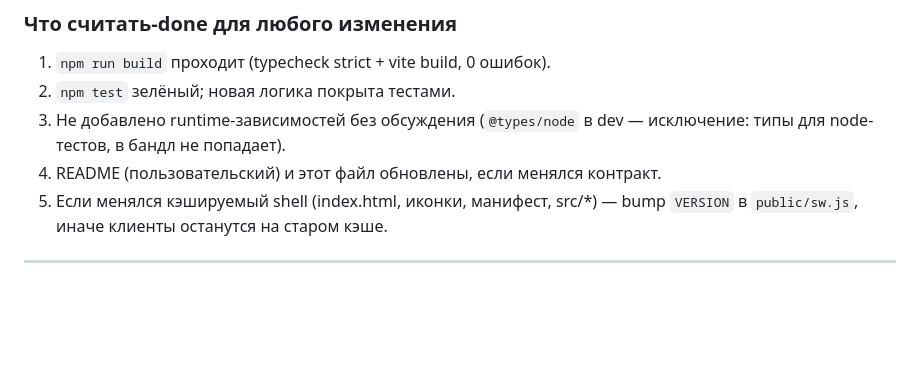
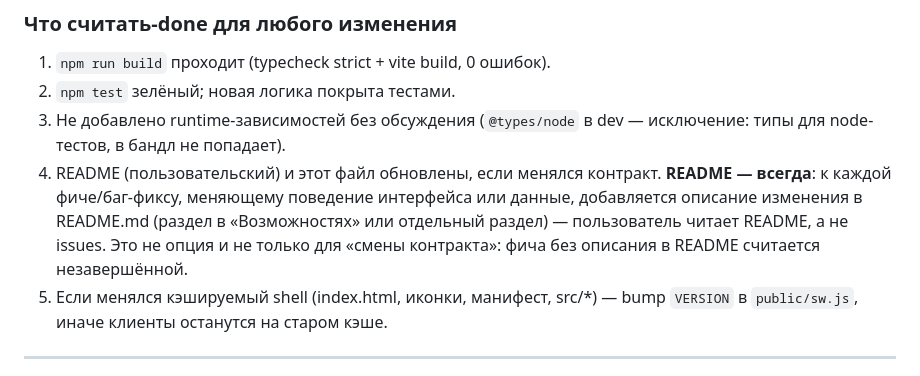
Before and after one commit to ozyab09/iptv-hub, a Markdown page: AGENTS.md, the part around the change. GitHub-like rendering; blank space fills up the shorter version.

```diff
--- a/AGENTS.md
+++ b/AGENTS.md
@@ -112,6 +112,11 @@ PWA.
 3. Не добавлено runtime-зависимостей без обсуждения (`@types/node` в dev —
    исключение: типы для node-тестов, в бандл не попадает).
 4. README (пользовательский) и этот файл обновлены, если менялся контракт.
+   **README — всегда**: к каждой фиче/баг-фиксу, меняющему поведение
+   интерфейса или данные, добавляется описание изменения в README.md
+   (раздел в «Возможностях» или отдельный раздел) — пользователь читает
+   README, а не issues. Это не опция и не только для «смены контракта»:
+   фича без описания в README считается незавершённой.
 5. Если менялся кэшируемый shell (index.html, иконки, манифест, src/*) — bump
    `VERSION` в `public/sw.js`, иначе клиенты останутся на старом кэше.
 
```
Also changed, not shown: README.md (+13 -6 lines).
